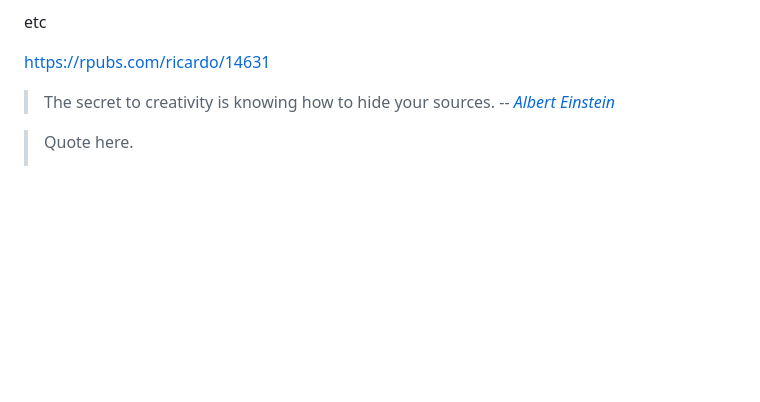
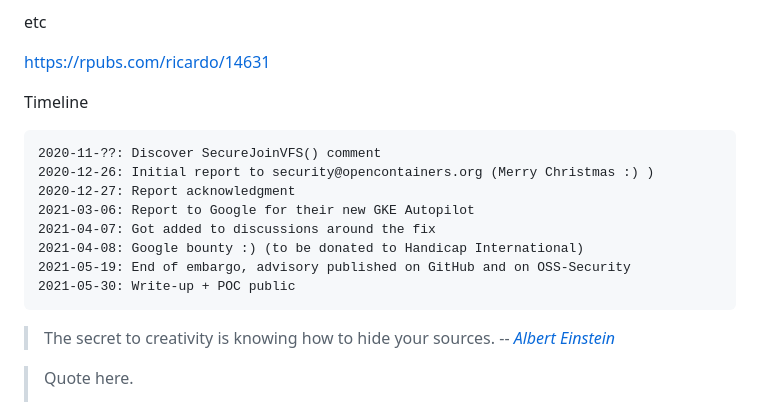
Before and after one commit to DiegoAll/z-notes, a Markdown page: survivor/markdownGuide.md, the part around the change. Drawn GitHub-style; blank space fills up the shorter version.

Commit message:
timeline from markdown

```diff
--- a/survivor/markdownGuide.md
+++ b/survivor/markdownGuide.md
@@ -340,7 +340,16 @@ https://rpubs.com/ricardo/14631
 
 
 
+Timeline
 
+    2020-11-??: Discover SecureJoinVFS() comment
+    2020-12-26: Initial report to security@opencontainers.org (Merry Christmas :) )
+    2020-12-27: Report acknowledgment
+    2021-03-06: Report to Google for their new GKE Autopilot
+    2021-04-07: Got added to discussions around the fix
+    2021-04-08: Google bounty :) (to be donated to Handicap International)
+    2021-05-19: End of embargo, advisory published on GitHub and on OSS-Security
+    2021-05-30: Write-up + POC public
 
 
 
```
